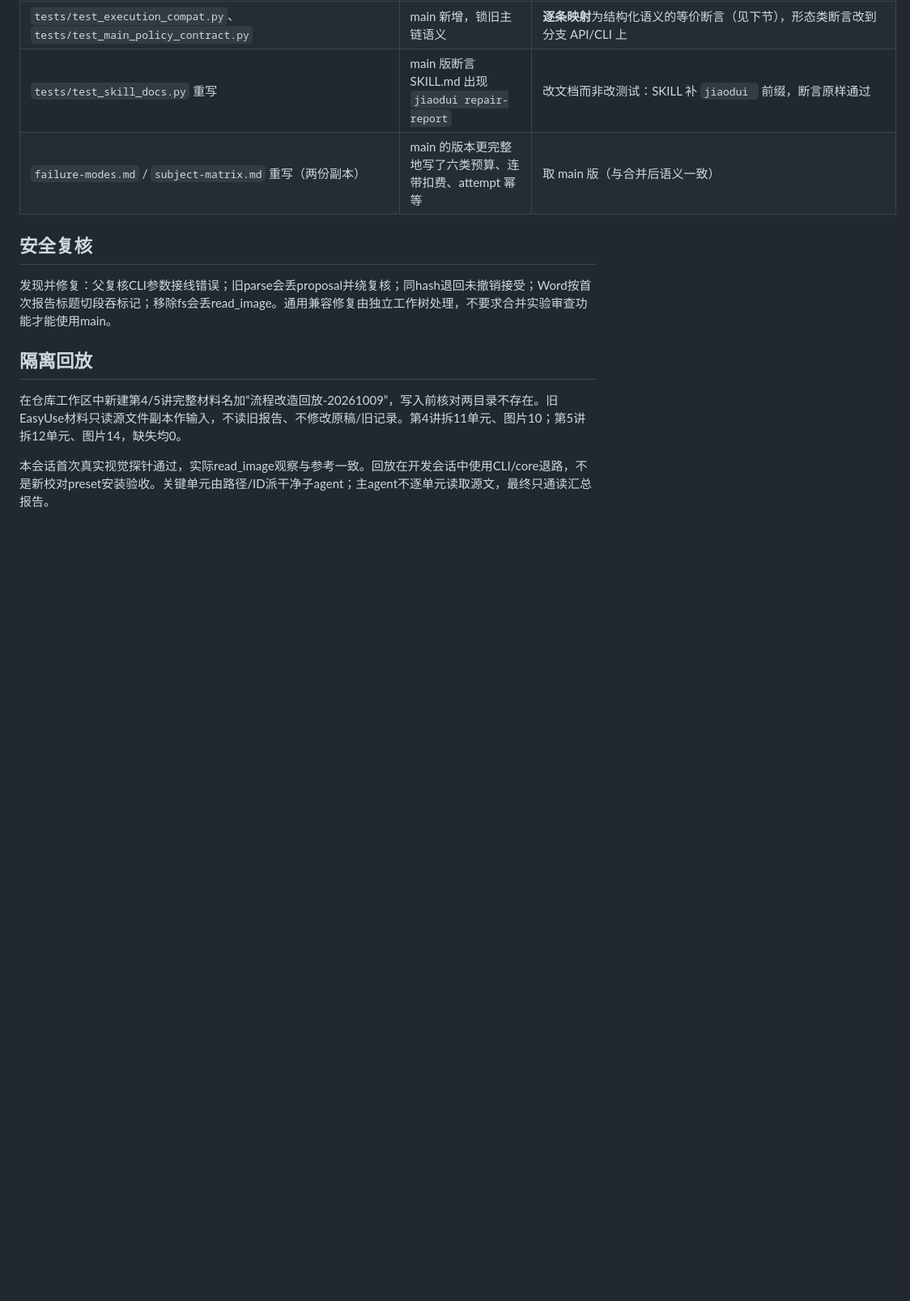
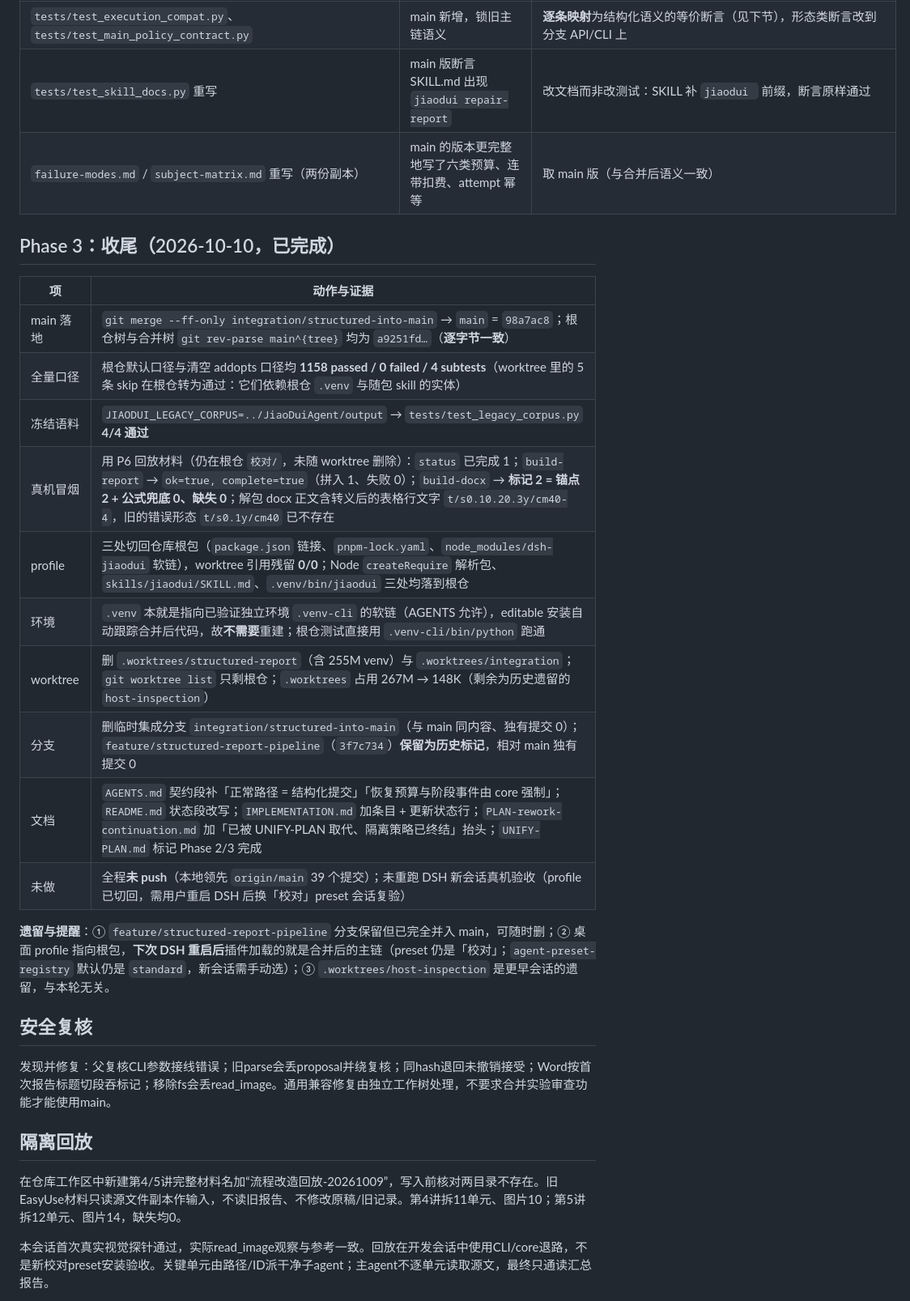
Before and after one commit to MikeTheWiTness/jiaodui-plugin, a Markdown page: docs/PROCESS_REWORK.md, the part around the change. Shown at 81% size. Drawn GitHub-style; blank space fills up the shorter version.

Commit message:
docs(phase3): 记录 Phase 3 收尾（main 落地、profile 切回、worktree 清理、真机冒烟）

```diff
--- a/docs/PROCESS_REWORK.md
+++ b/docs/PROCESS_REWORK.md
@@ -470,6 +470,23 @@ unit-recovery --task-id T --unit-id U --attempt-id A --fingerprint F
 | `tests/test_skill_docs.py` 重写 | main 版断言 SKILL.md 出现 `jiaodui repair-report` | 改文档而非改测试：SKILL 补 `jiaodui ` 前缀，断言原样通过 |
 | `failure-modes.md` / `subject-matrix.md` 重写（两份副本） | main 的版本更完整地写了六类预算、连带扣费、attempt 幂等 | 取 main 版（与合并后语义一致） |
 
+## Phase 3：收尾（2026-10-10，已完成）
+
+| 项 | 动作与证据 |
+|---|---|
+| main 落地 | `git merge --ff-only integration/structured-into-main` → `main` = `98a7ac8`；根仓树与合并树 `git rev-parse main^{tree}` 均为 `a9251fd…`（**逐字节一致**） |
+| 全量口径 | 根仓默认口径与清空 addopts 口径均 **1158 passed / 0 failed / 4 subtests**（worktree 里的 5 条 skip 在根仓转为通过：它们依赖根仓 `.venv` 与随包 skill 的实体） |
+| 冻结语料 | `JIAODUI_LEGACY_CORPUS=../JiaoDuiAgent/output` → `tests/test_legacy_corpus.py` **4/4 通过** |
+| 真机冒烟 | 用 P6 回放材料（仍在根仓 `校对/`，未随 worktree 删除）：`status` 已完成 1；`build-report` → `ok=true, complete=true`（拼入 1、失败 0）；`build-docx` → **标记 2 = 锚点 2 + 公式兜底 0、缺失 0**；解包 docx 正文含转义后的表格行文字 `t/s0.10.20.3y/cm40-4`，旧的错误形态 `t/s0.1y/cm40` 已不存在 |
+| profile | 三处切回仓库根包（`package.json` 链接、`pnpm-lock.yaml`、`node_modules/dsh-jiaodui` 软链），worktree 引用残留 **0/0**；Node `createRequire` 解析包、`skills/jiaodui/SKILL.md`、`.venv/bin/jiaodui` 三处均落到根仓 |
+| 环境 | `.venv` 本就是指向已验证独立环境 `.venv-cli` 的软链（AGENTS 允许），editable 安装自动跟踪合并后代码，故**不需要**重建；根仓测试直接用 `.venv-cli/bin/python` 跑通 |
+| worktree | 删 `.worktrees/structured-report`（含 255M venv）与 `.worktrees/integration`；`git worktree list` 只剩根仓；`.worktrees` 占用 267M → 148K（剩余为历史遗留的 `host-inspection`） |
+| 分支 | 删临时集成分支 `integration/structured-into-main`（与 main 同内容、独有提交 0）；`feature/structured-report-pipeline`（`3f7c734`）**保留为历史标记**，相对 main 独有提交 0 |
+| 文档 | `AGENTS.md` 契约段补「正常路径 = 结构化提交」「恢复预算与阶段事件由 core 强制」；`README.md` 状态段改写；`IMPLEMENTATION.md` 加条目 + 更新状态行；`PLAN-rework-continuation.md` 加「已被 UNIFY-PLAN 取代、隔离策略已终结」抬头；`UNIFY-PLAN.md` 标记 Phase 2/3 完成 |
+| 未做 | 全程**未 push**（本地领先 `origin/main` 39 个提交）；未重跑 DSH 新会话真机验收（profile 已切回，需用户重启 DSH 后换「校对」preset 会话复验） |
+
+**遗留与提醒**：① `feature/structured-report-pipeline` 分支保留但已完全并入 main，可随时删；② 桌面 profile 指向根包，**下次 DSH 重启后**插件加载的就是合并后的主链（preset 仍是「校对」；`agent-preset-registry` 默认仍是 `standard`，新会话需手动选）；③ `.worktrees/host-inspection` 是更早会话的遗留，与本轮无关。
+
 ## 安全复核
 
 发现并修复：父复核CLI参数接线错误；旧parse会丢proposal并绕复核；同hash退回未撤销接受；Word按首次报告标题切段吞标记；移除fs会丢read_image。通用兼容修复由独立工作树处理，不要求合并实验审查功能才能使用main。
```
Also changed, not shown: docs/UNIFY-PLAN.md (+8 -0 lines).
